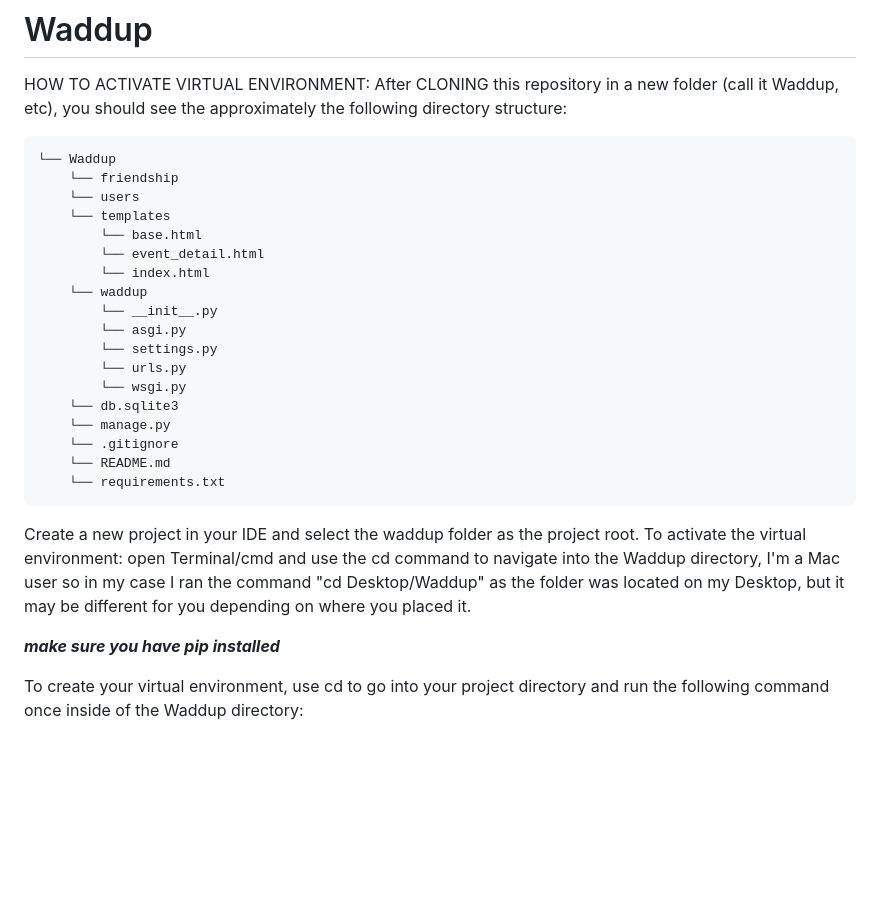
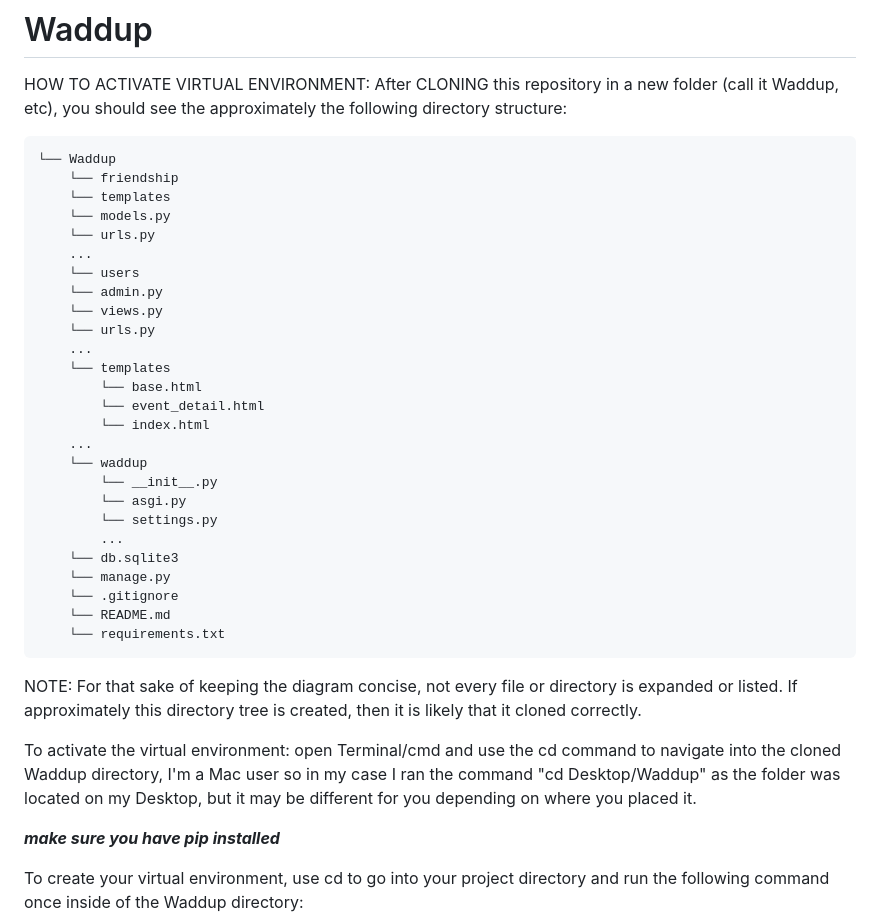
Before and after one commit to ahadjidi/Waddup, a Markdown page: README.md, the part around the change. Rendered like a GitHub page; blank space fills up the shorter version.

```diff
--- a/README.md
+++ b/README.md
@@ -4,26 +4,35 @@ After CLONING this repository in a new folder (call it Waddup, etc), you should
 
     └── Waddup
         └── friendship
+	    └── templates
+	    └── models.py
+	    └── urls.py
+	    ...
         └── users
+	    └── admin.py
+	    └── views.py
+	    └── urls.py
+	    ...
         └── templates
             └── base.html
             └── event_detail.html
             └── index.html
+	    ...
         └── waddup
             └── __init__.py
             └── asgi.py
             └── settings.py
-            └── urls.py
-            └── wsgi.py
+            ...
         └── db.sqlite3
         └── manage.py
     	└── .gitignore
     	└── README.md
     	└── requirements.txt
+NOTE: For that sake of keeping the diagram concise, not every file or directory is expanded or listed.  If approximately this directory tree is created, then it is likely that it cloned correctly.
 
- Create a new project in your IDE and select the waddup folder as the project root.
+
 To activate the virtual environment:
-     open Terminal/cmd and use the cd command to navigate into the Waddup directory, I'm a Mac user so in my case I ran the command "cd Desktop/Waddup" as the folder was located on my Desktop, but it may be different for you depending on where you placed it.
+     open Terminal/cmd and use the cd command to navigate into the cloned Waddup directory, I'm a Mac user so in my case I ran the command "cd Desktop/Waddup" as the folder was located on my Desktop, but it may be different for you depending on where you placed it.
 
 ***make sure you have pip installed***
 
```
